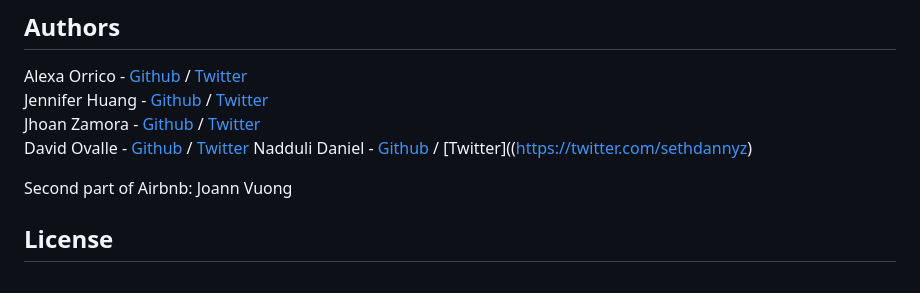
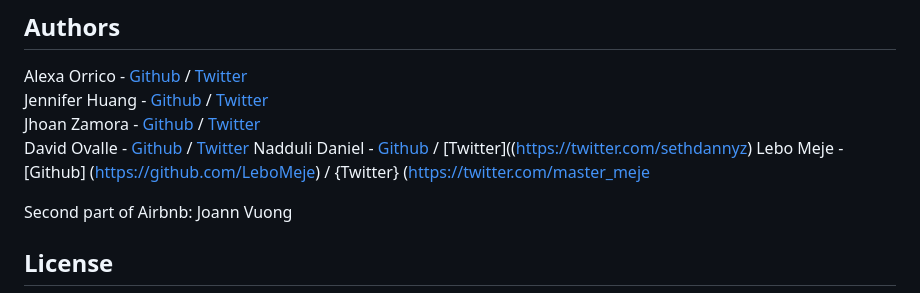
Before and after one commit to LeboMeje/AirBnB_clone_v4, a Markdown page: README.md, the part around the change. GitHub-like rendering.

```diff
--- a/README.md
+++ b/README.md
@@ -159,6 +159,7 @@ Jennifer Huang - [Github](https://github.com/jhuang10123) / [Twitter](https://tw
 Jhoan Zamora - [Github](https://github.com/jzamora5) / [Twitter](https://twitter.com/JhoanZamora10)
 David Ovalle - [Github](https://github.com/Nukemenonai) / [Twitter](https://twitter.com/disartDave)
 Nadduli Daniel - [Github](https://https://github.com/sethdanny) / [Twitter]((https://twitter.com/sethdannyz)
+Lebo Meje - [Github] (https://github.com/LeboMeje) / {Twitter} (https://twitter.com/master_meje
 
 Second part of Airbnb: Joann Vuong
 ## License
```
